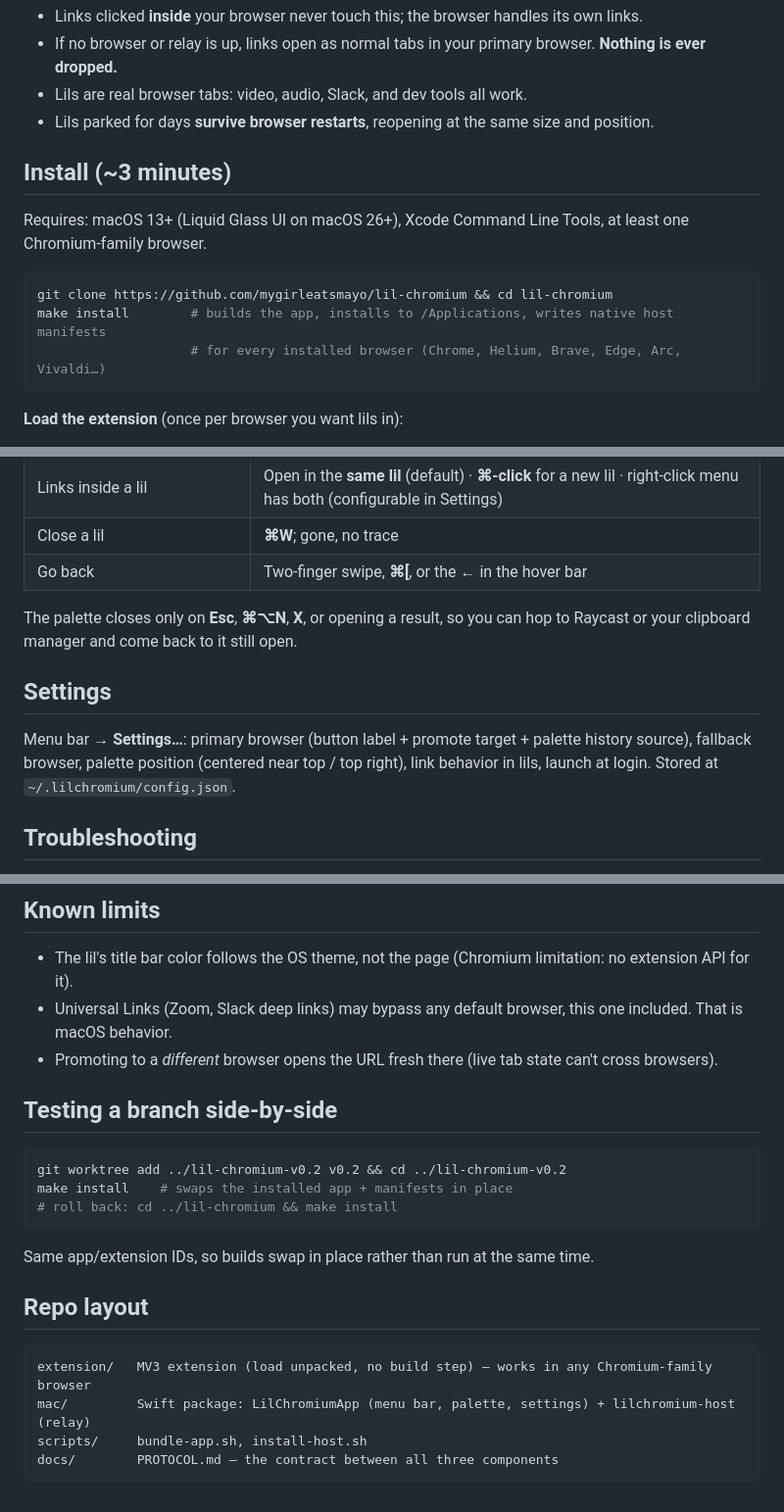
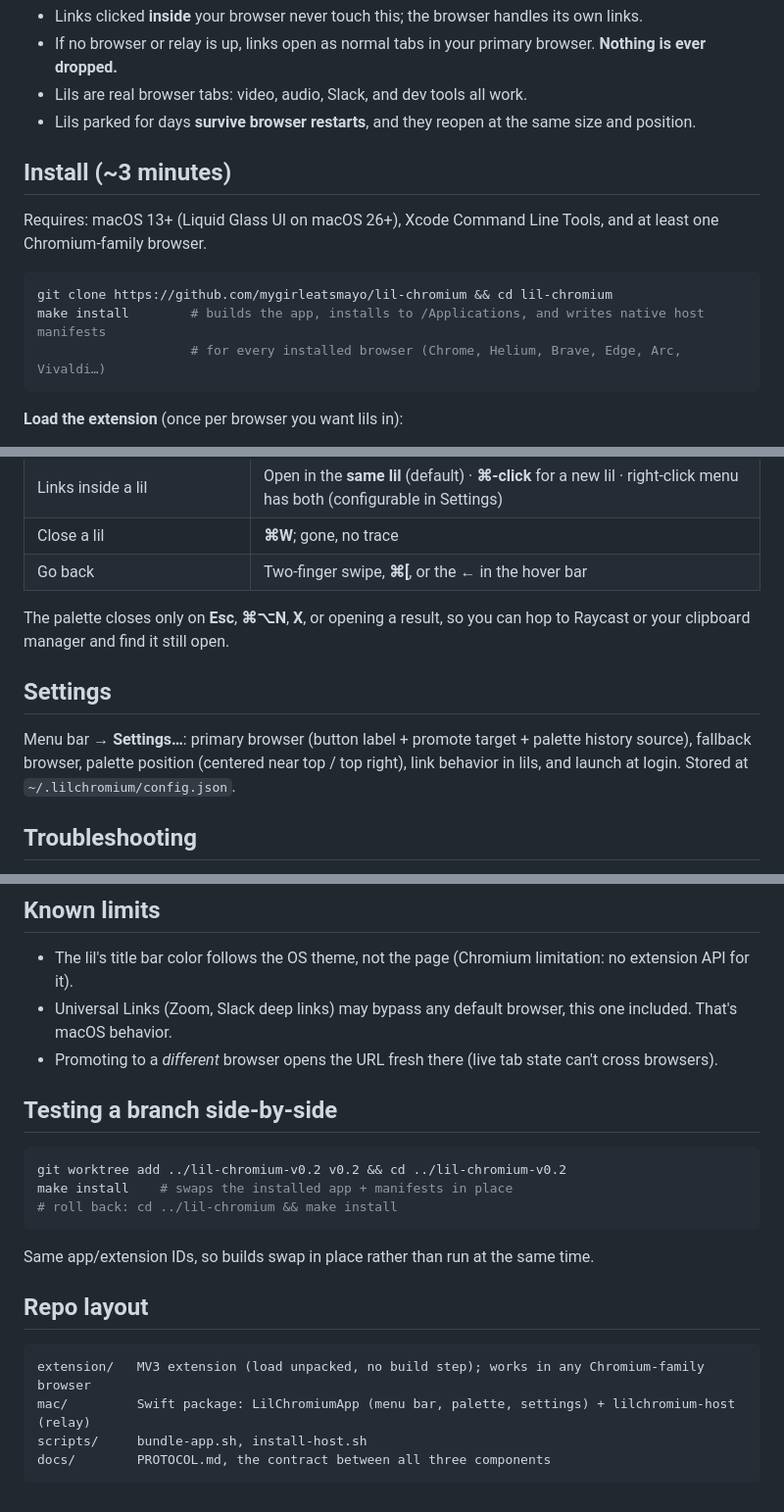
Before and after one commit to mygirleatsmayo/lil-chromium, a Markdown page: README.md, 3 parts joined by grey strips. Shown at 98% size. Rendered like a GitHub page.

Commit message:
docs: CHANGELOG and README
pass thru /mayo-copywriting

````diff
--- a/README.md
+++ b/README.md
@@ -18,15 +18,15 @@ link click in any app ──▶ LilChromium.app (default browser, menu bar)
 - Links clicked **inside** your browser never touch this; the browser handles its own links.
 - If no browser or relay is up, links open as normal tabs in your primary browser. **Nothing is ever dropped.**
 - Lils are real browser tabs: video, audio, Slack, and dev tools all work.
-- Lils parked for days **survive browser restarts**, reopening at the same size and position.
+- Lils parked for days **survive browser restarts**, and they reopen at the same size and position.
 
 ## Install (~3 minutes)
 
-Requires: macOS 13+ (Liquid Glass UI on macOS 26+), Xcode Command Line Tools, at least one Chromium-family browser.
+Requires: macOS 13+ (Liquid Glass UI on macOS 26+), Xcode Command Line Tools, and at least one Chromium-family browser.
 
 ```bash
 git clone https://github.com/mygirleatsmayo/lil-chromium && cd lil-chromium
-make install        # builds the app, installs to /Applications, writes native host manifests
+make install        # builds the app, installs to /Applications, and writes native host manifests
                     # for every installed browser (Chrome, Helium, Brave, Edge, Arc, Vivaldi…)
 ```
 
@@ -51,11 +51,11 @@ make install        # builds the app, installs to /Applications, writes native h
 | Close a lil | **⌘W**; gone, no trace |
 | Go back | Two-finger swipe, **⌘[**, or the ← in the hover bar |
 
-The palette closes only on **Esc**, **⌘⌥N**, **X**, or opening a result, so you can hop to Raycast or your clipboard manager and come back to it still open.
+The palette closes only on **Esc**, **⌘⌥N**, **X**, or opening a result, so you can hop to Raycast or your clipboard manager and find it still open.
 
 ## Settings
 
-Menu bar → **Settings…**: primary browser (button label + promote target + palette history source), fallback browser, palette position (centered near top / top right), link behavior in lils, launch at login. Stored at `~/.lilchromium/config.json`.
+Menu bar → **Settings…**: primary browser (button label + promote target + palette history source), fallback browser, palette position (centered near top / top right), link behavior in lils, and launch at login. Stored at `~/.lilchromium/config.json`.
 
 ## Troubleshooting
 
@@ -68,7 +68,7 @@ Menu bar → **Settings…**: primary browser (button label + promote target + p
 ## Known limits
 
 - The lil's title bar color follows the OS theme, not the page (Chromium limitation: no extension API for it).
-- Universal Links (Zoom, Slack deep links) may bypass any default browser, this one included. That is macOS behavior.
+- Universal Links (Zoom, Slack deep links) may bypass any default browser, this one included. That's macOS behavior.
 - Promoting to a *different* browser opens the URL fresh there (live tab state can't cross browsers).
 
 ## Testing a branch side-by-side
@@ -83,8 +83,8 @@ Same app/extension IDs, so builds swap in place rather than run at the same time
 ## Repo layout
 
 ```
-extension/   MV3 extension (load unpacked, no build step) — works in any Chromium-family browser
+extension/   MV3 extension (load unpacked, no build step); works in any Chromium-family browser
 mac/         Swift package: LilChromiumApp (menu bar, palette, settings) + lilchromium-host (relay)
 scripts/     bundle-app.sh, install-host.sh
-docs/        PROTOCOL.md — the contract between all three components
+docs/        PROTOCOL.md, the contract between all three components
 ```
````
Also changed, not shown: other parts of README.md (+1 -1 lines), CHANGELOG.md (+8 -8 lines).
